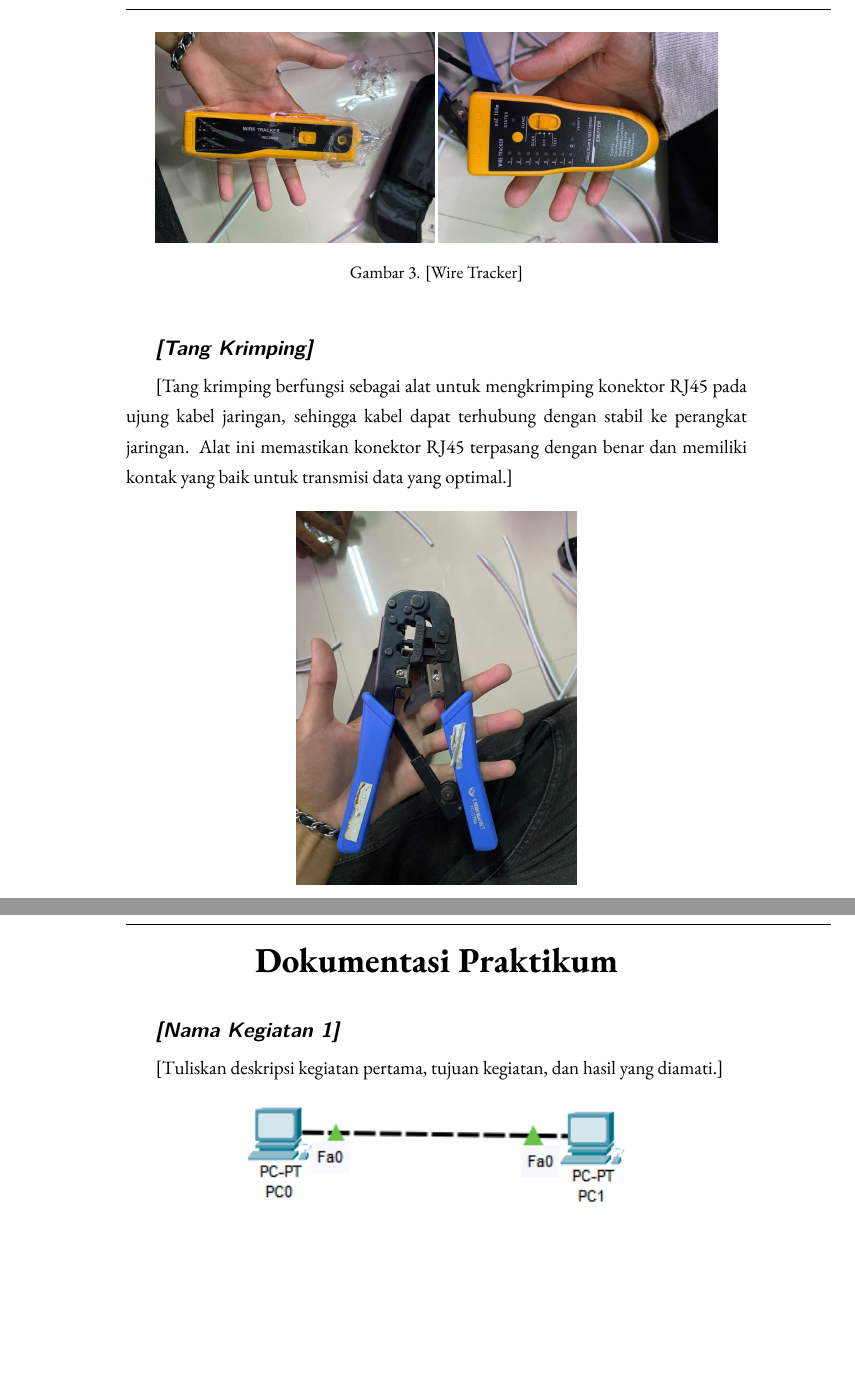
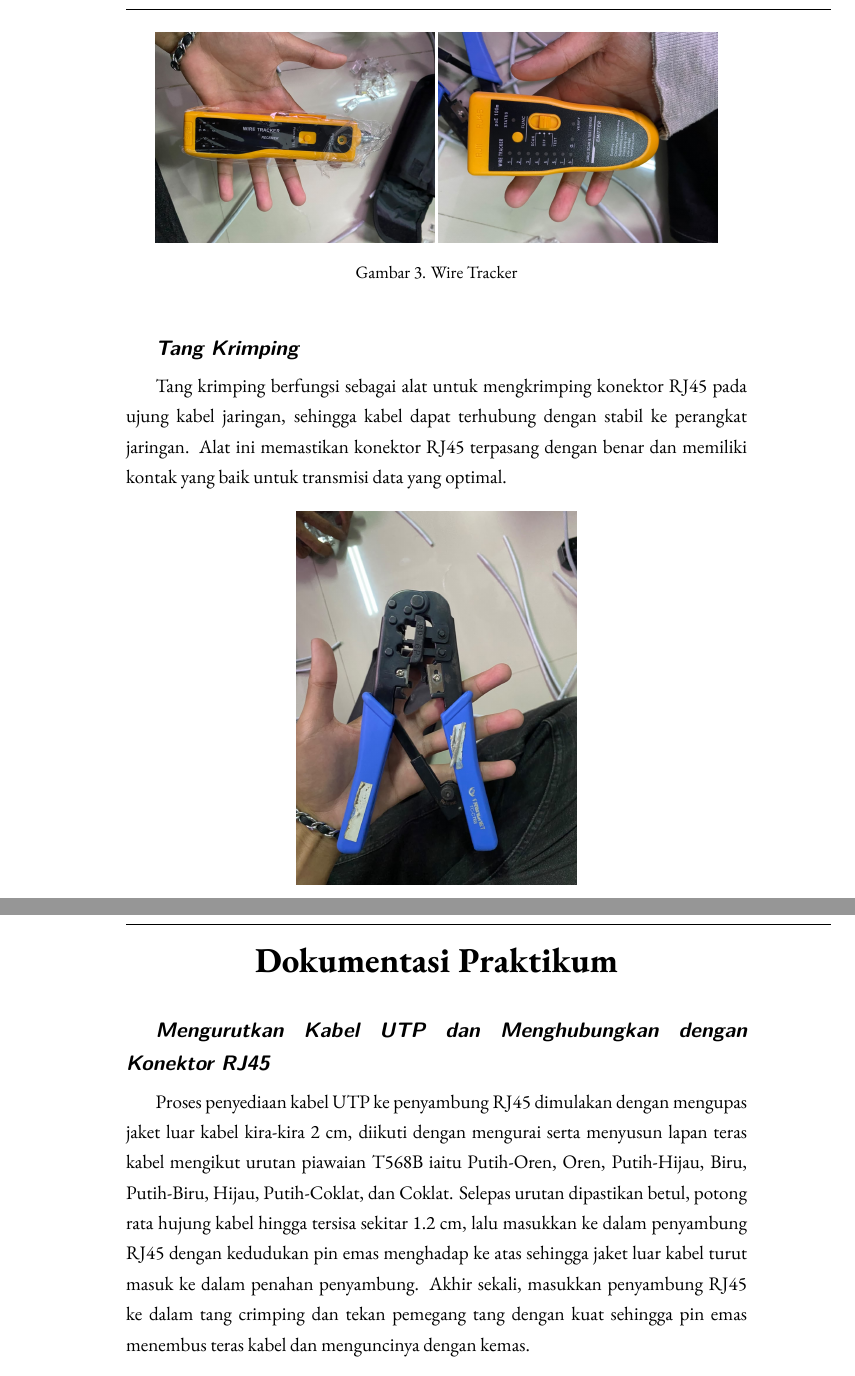
Before and after one commit to riskorisko14/template-ho, a LaTeX document (main.tex, which reads handson.tex): two parts of pages 6 and 7 of 9, joined at a grey line, cut at the place of the change, the shorter picture padded with empty space. Compiled offline with XeLaTeX.

Commit message:
fitur baru

```diff
--- a/handson.tex
+++ b/handson.tex
@@ -52,30 +52,30 @@
   \centering
   \includegraphics[width=0.45\linewidth]{traker.jpeg}
   \includegraphics[width=0.45\linewidth]{traker 2.jpeg}
-  \caption{[Wire Tracker]}
+  \caption{Wire Tracker}
   \label{fig:alat-3}
 \end{figure}
 
-\subHeading{[Tang Krimping]}
+\subHeading{Tang Krimping}
 
-[Tang krimping berfungsi sebagai alat untuk mengkrimping konektor RJ45 pada ujung kabel jaringan, sehingga kabel dapat terhubung dengan stabil ke perangkat jaringan. Alat ini memastikan konektor RJ45 terpasang dengan benar dan memiliki kontak yang baik untuk transmisi data yang optimal.]
+Tang krimping berfungsi sebagai alat untuk mengkrimping konektor RJ45 pada ujung kabel jaringan, sehingga kabel dapat terhubung dengan stabil ke perangkat jaringan. Alat ini memastikan konektor RJ45 terpasang dengan benar dan memiliki kontak yang baik untuk transmisi data yang optimal.
 
 \begin{figure}[H]
   \centering
   \includegraphics[width=0.45\linewidth]{tang.jpeg}
-  \caption{[Tang Krimping]}
+  \caption{Tang Krimping}
   \label{fig:alat-4}
 \end{figure}
 
 \contentHeading{Dokumentasi Praktikum}
 
-\subHeading{[Nama Kegiatan 1]}
+\subHeading{Mengurutkan Kabel UTP dan Menghubungkan dengan Konektor RJ45}
 
-[Tuliskan deskripsi kegiatan pertama, tujuan kegiatan, dan hasil yang diamati.]
+Proses penyediaan kabel UTP ke penyambung RJ45 dimulakan dengan mengupas jaket luar kabel kira-kira 2 cm, diikuti dengan mengurai serta menyusun lapan teras kabel mengikut urutan piawaian T568B iaitu Putih-Oren, Oren, Putih-Hijau, Biru, Putih-Biru, Hijau, Putih-Coklat, dan Coklat. Selepas urutan dipastikan betul, potong rata hujung kabel hingga tersisa sekitar 1.2 cm, lalu masukkan ke dalam penyambung RJ45 dengan kedudukan pin emas menghadap ke atas sehingga jaket luar kabel turut masuk ke dalam penahan penyambung. Akhir sekali, masukkan penyambung RJ45 ke dalam tang crimping dan tekan pemegang tang dengan kuat sehingga pin emas menembus teras kabel dan menguncinya dengan kemas.
 
 \begin{figure}[H]
   \centering
-  \includegraphics[width=0.62\linewidth]{dokumentasi-ilustrasi.png}
+  \includegraphics[width=0.62\linewidth]{urutan kabel panjang.jpeg}
   \caption{[Caption dokumentasi kegiatan pertama]}
   \label{fig:dokumentasi-1}
 \end{figure}
```
Also changed, not shown: main.pdf, handson.tex (14 more changed lines), 3 other files.
